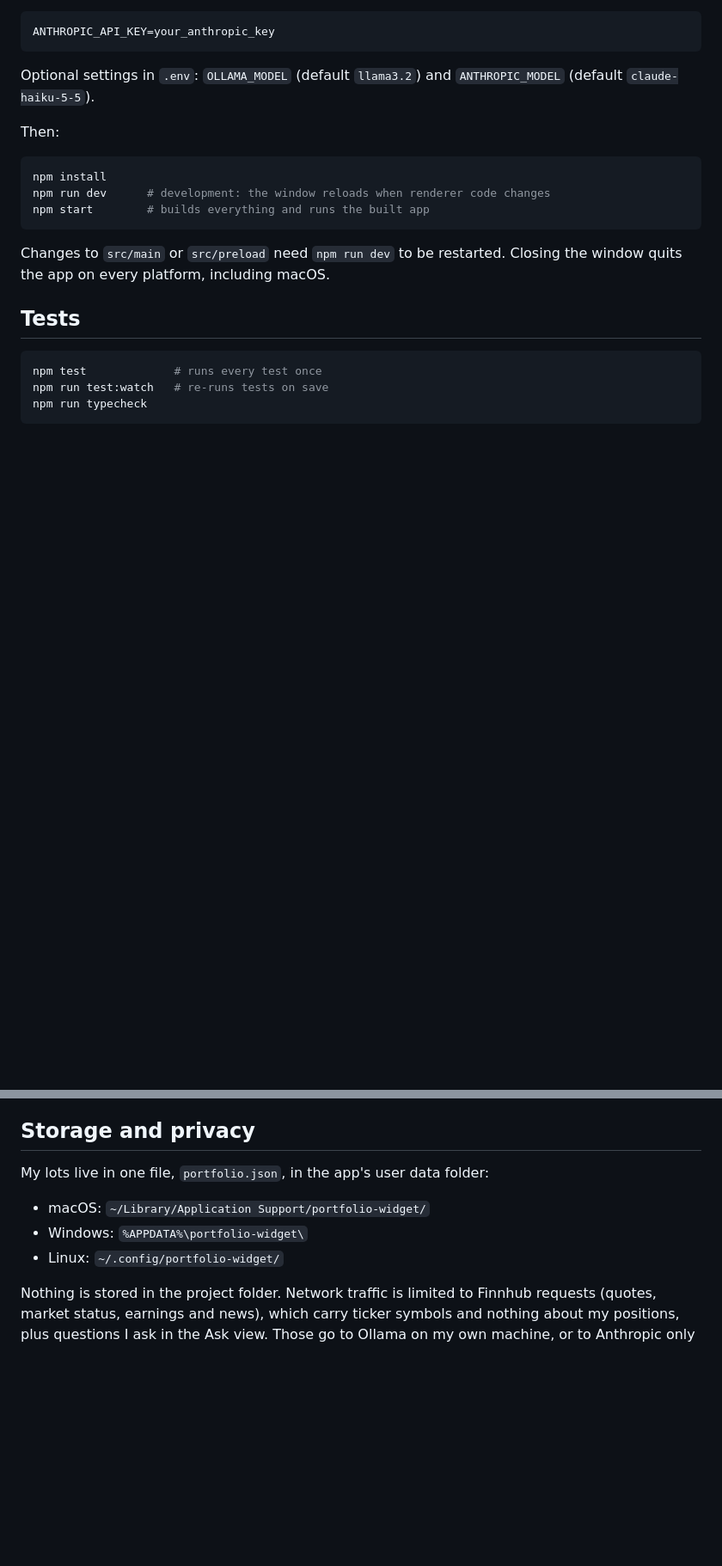
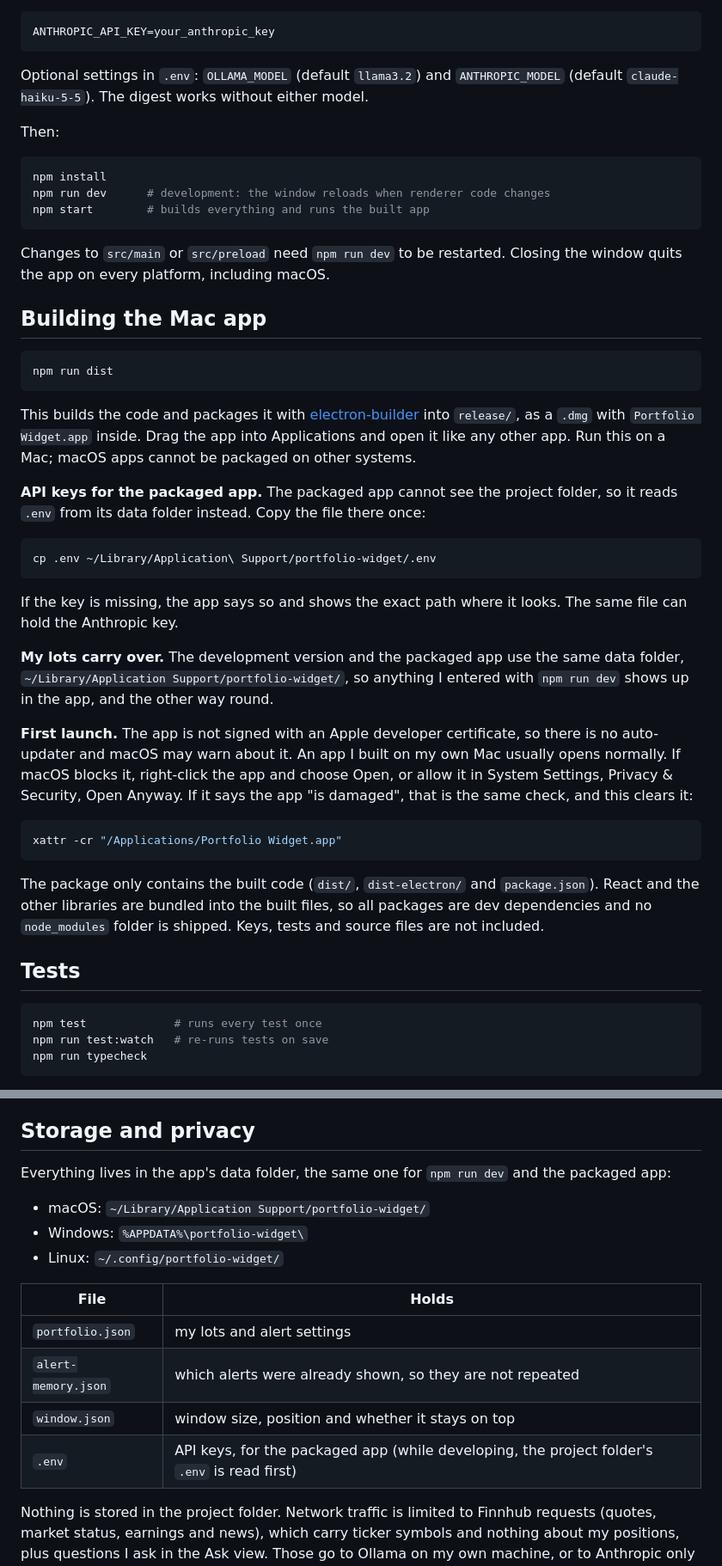
Before and after one commit to Dheerajpavuluri/portfolio-widget, a Markdown page: README.md, 2 parts joined by grey strips. Shown at 86% size. Drawn GitHub-style; blank space fills up the shorter version.

````diff
--- a/README.md
+++ b/README.md
@@ -49,7 +42,7 @@ For the Ask view, either install [Ollama](https://ollama.com) and run `ollama pu
 ANTHROPIC_API_KEY=your_anthropic_key
 ```
 
-Optional settings in `.env`: `OLLAMA_MODEL` (default `llama3.2`) and `ANTHROPIC_MODEL` (default `claude-haiku-5-5`).
+Optional settings in `.env`: `OLLAMA_MODEL` (default `llama3.2`) and `ANTHROPIC_MODEL` (default `claude-haiku-5-5`). The digest works without either model.
 
 Then:
 
@@ -60,6 +53,32 @@ npm start        # builds everything and runs the built app
 ```
 
 Changes to `src/main` or `src/preload` need `npm run dev` to be restarted. Closing the window quits the app on every platform, including macOS.
+
+## Building the Mac app
+
+```bash
+npm run dist
+```
+
+This builds the code and packages it with [electron-builder](https://www.electron.build) into `release/`, as a `.dmg` with `Portfolio Widget.app` inside. Drag the app into Applications and open it like any other app. Run this on a Mac; macOS apps cannot be packaged on other systems.
+
+**API keys for the packaged app.** The packaged app cannot see the project folder, so it reads `.env` from its data folder instead. Copy the file there once:
+
+```bash
+cp .env ~/Library/Application\ Support/portfolio-widget/.env
+```
+
+If the key is missing, the app says so and shows the exact path where it looks. The same file can hold the Anthropic key.
+
+**My lots carry over.** The development version and the packaged app use the same data folder, `~/Library/Application Support/portfolio-widget/`, so anything I entered with `npm run dev` shows up in the app, and the other way round.
+
+**First launch.** The app is not signed with an Apple developer certificate, so there is no auto-updater and macOS may warn about it. An app I built on my own Mac usually opens normally. If macOS blocks it, right-click the app and choose Open, or allow it in System Settings, Privacy & Security, Open Anyway. If it says the app "is damaged", that is the same check, and this clears it:
+
+```bash
+xattr -cr "/Applications/Portfolio Widget.app"
+```
+
+The package only contains the built code (`dist/`, `dist-electron/` and `package.json`). React and the other libraries are bundled into the built files, so all packages are dev dependencies and no `node_modules` folder is shipped. Keys, tests and source files are not included.
 
 ## Tests
 
@@ -179,11 +198,18 @@ The system prompt tells the model to use only that data, say so when the answer
 
 ## Storage and privacy
 
-My lots live in one file, `portfolio.json`, in the app's user data folder:
+Everything lives in the app's data folder, the same one for `npm run dev` and the packaged app:
 
 - macOS: `~/Library/Application Support/portfolio-widget/`
 - Windows: `%APPDATA%\portfolio-widget\`
 - Linux: `~/.config/portfolio-widget/`
+
+| File | Holds |
+| --- | --- |
+| `portfolio.json` | my lots and alert settings |
+| `alert-memory.json` | which alerts were already shown, so they are not repeated |
+| `window.json` | window size, position and whether it stays on top |
+| `.env` | API keys, for the packaged app (while developing, the project folder's `.env` is read first) |
 
 Nothing is stored in the project folder. Network traffic is limited to Finnhub requests (quotes, market status, earnings and news), which carry ticker symbols and nothing about my positions, plus questions I ask in the Ask view. Those go to Ollama on my own machine, or to Anthropic only if I have added an Anthropic key.
 
````
Also changed, not shown: other parts of README.md (+24 -27 lines), docs/alerts.png (added), docs/ask.png (added), docs/cards.png (added), docs/demo.gif (added), docs/summary.png (added).
